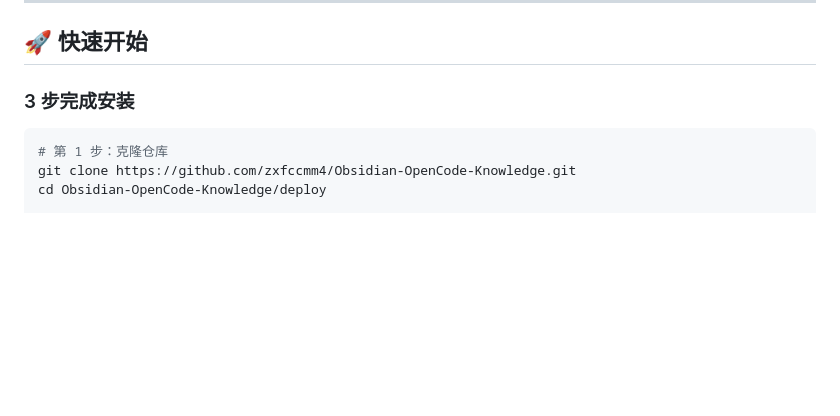
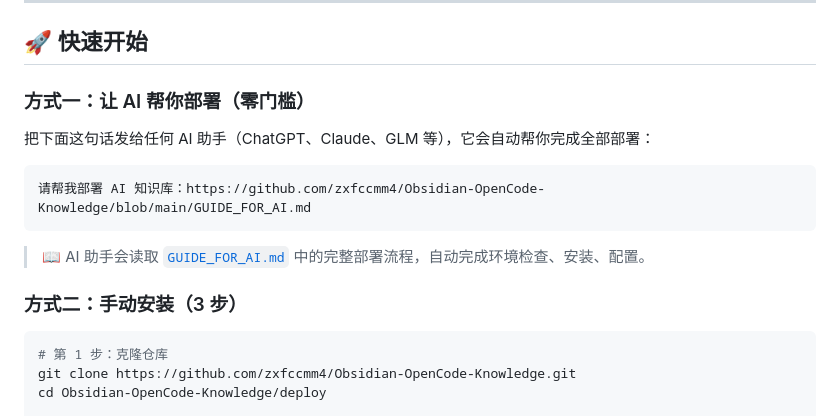
Before and after one commit to zxfccmm4/Obsidian-OpenCode-Knowledge, a Markdown page: README.md, the part around the change. GitHub-like rendering; blank space fills up the shorter version.

````diff
--- a/README.md
+++ b/README.md
@@ -24,7 +24,17 @@
 
 ## 🚀 快速开始
 
-### 3 步完成安装
+### 方式一：让 AI 帮你部署（零门槛）
+
+把下面这句话发给任何 AI 助手（ChatGPT、Claude、GLM 等），它会自动帮你完成全部部署：
+
+```
+请帮我部署 AI 知识库：https://github.com/zxfccmm4/Obsidian-OpenCode-Knowledge/blob/main/GUIDE_FOR_AI.md
+```
+
+> 📖 AI 助手会读取 [`GUIDE_FOR_AI.md`](GUIDE_FOR_AI.md) 中的完整部署流程，自动完成环境检查、安装、配置。
+
+### 方式二：手动安装（3 步）
 
 ```bash
 # 第 1 步：克隆仓库
````
Also changed, not shown: README.en.md (+11 -1 lines).
